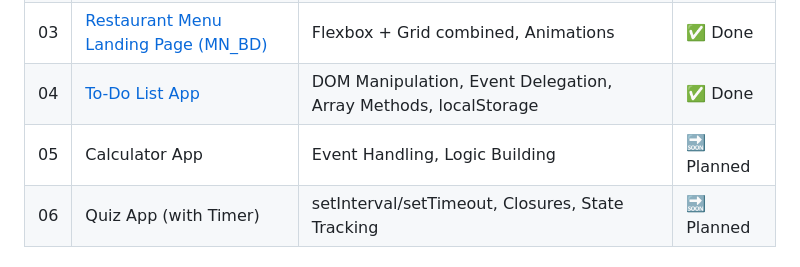
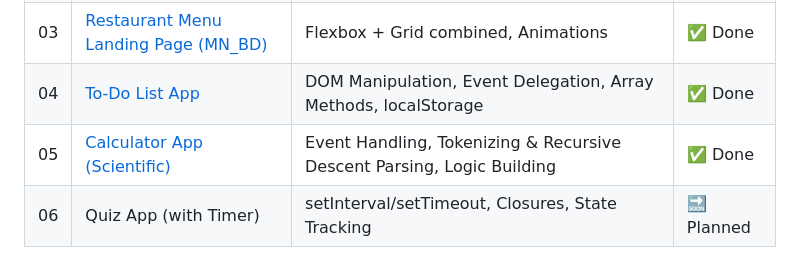
Before and after one commit to shimul1725/frontend-fundamentals, a Markdown page: README.md, the part around the change. GitHub-like rendering.

Commit message:
Add Scientific Calculator project, update README

```diff
--- a/README.md
+++ b/README.md
@@ -12,7 +12,7 @@ Each folder is a self-contained mini-project with its own `README.md`.
 | 02 | [Responsive Pricing Cards](./Responsive-Pricing-Cards) | CSS Grid, Media Queries, Hover Effects | ✅ Done |
 | 03 | [Restaurant Menu Landing Page (MN_BD)](./Restaurant-Menu) | Flexbox + Grid combined, Animations | ✅ Done |
 | 04 | [To-Do List App](./To-Do-List-App) | DOM Manipulation, Event Delegation, Array Methods, localStorage | ✅ Done |
-| 05 | Calculator App | Event Handling, Logic Building | 🔜 Planned |
+| 05 | [Calculator App (Scientific)](./Calculator-App) | Event Handling, Tokenizing & Recursive Descent Parsing, Logic Building | ✅ Done |
 | 06 | Quiz App (with Timer) | setInterval/setTimeout, Closures, State Tracking | 🔜 Planned |
 
 ## 🎯 Why This Repo Exists
```
Also changed, not shown: Calculator-App/README.md (added, +73 -0 lines), Calculator-App/docs/banner.png (added), 3 other files.
